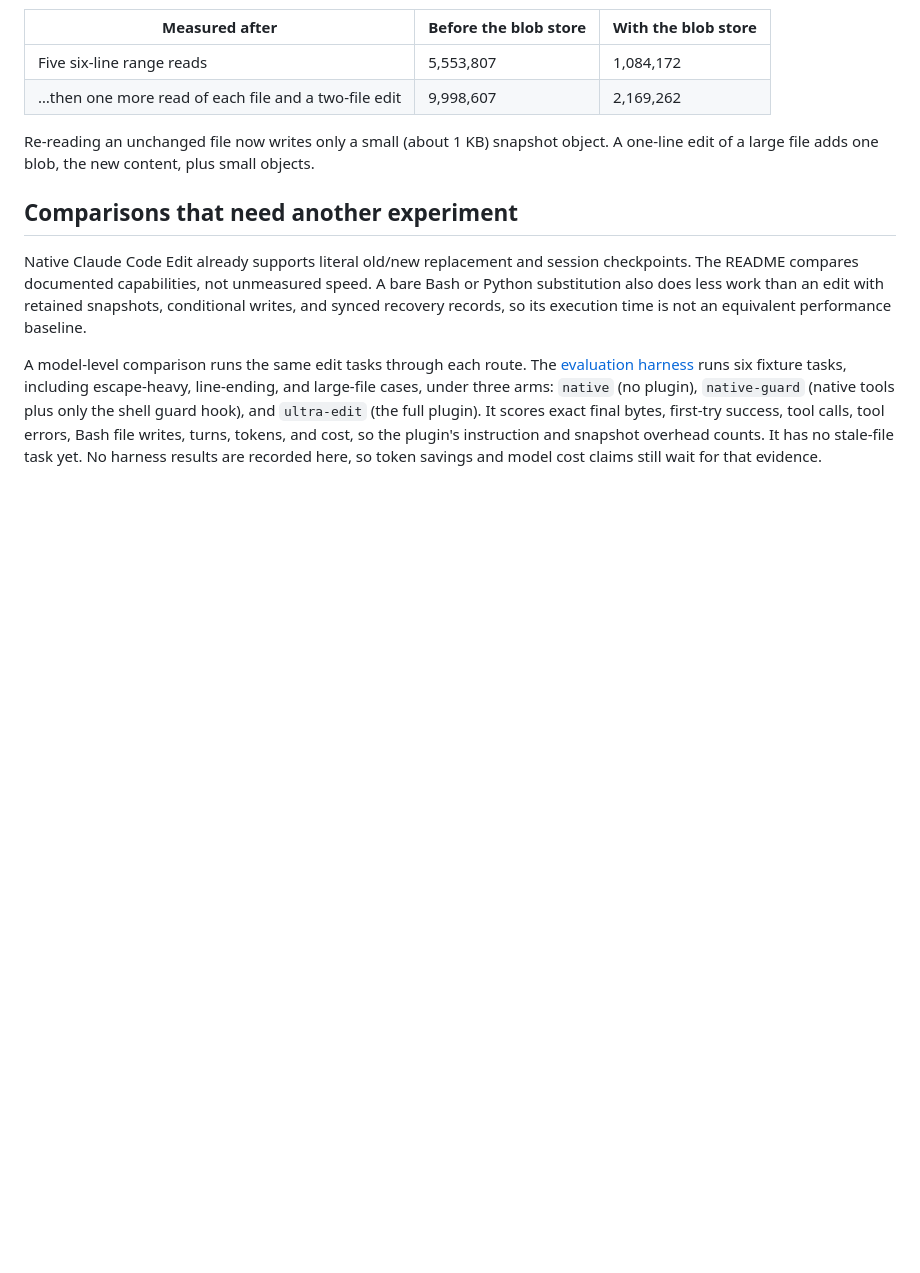
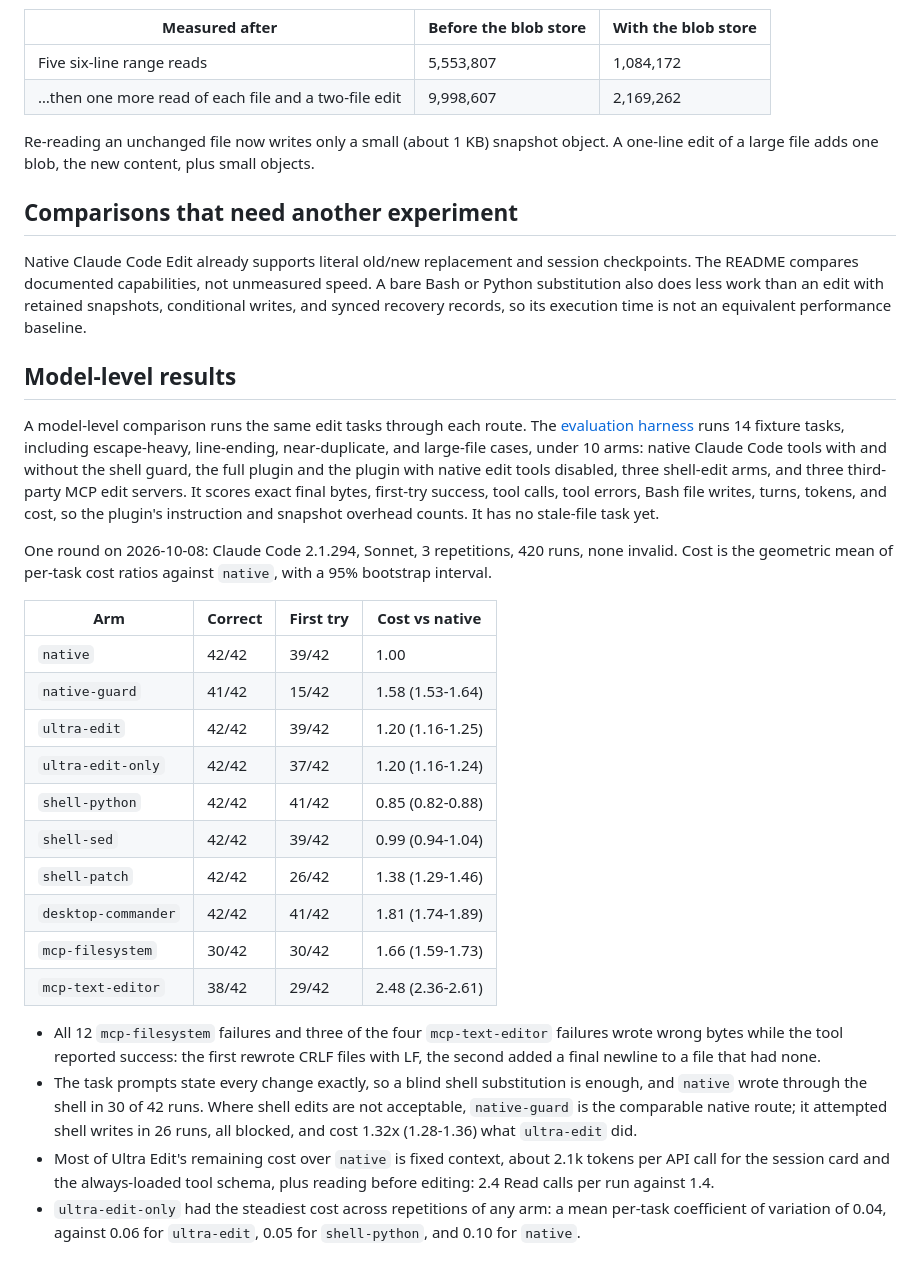
Before and after one commit to subashc2023/ultra-edit, a Markdown page: docs/performance.md, the part around the change. Drawn GitHub-style; blank space fills up the shorter version.

Commit message:
Record the 10-arm benchmark results in the docs
The README and performance notes still said no model-level results existed
and that the harness had six tasks and three arms. Record the 420-run round
(14 tasks, 10 arms, 3 repetitions) with correctness, first-try rates and
paired cost ratios, and what the failures and the remaining overhead were.

Co-Authored-By: Claude Opus 5.5 <noreply@anthropic.com>
Claude-Session: https://claude.ai/code/session_0119w91YtfV5zneM6W23uowP

```diff
--- a/docs/performance.md
+++ b/docs/performance.md
@@ -144,12 +144,47 @@ A bare Bash or Python substitution also does less work than an edit with retaine
 snapshots, conditional writes, and synced recovery records, so its execution
 time is not an equivalent performance baseline.
 
+## Model-level results
+
 A model-level comparison runs the same edit tasks through each route. The
-[evaluation harness](../eval/README.md) runs six fixture tasks, including
-escape-heavy, line-ending, and large-file cases, under three arms: `native` (no
-plugin), `native-guard` (native tools plus only the shell guard hook), and
-`ultra-edit` (the full plugin). It scores exact final bytes, first-try success,
+[evaluation harness](../eval/README.md) runs 14 fixture tasks, including
+escape-heavy, line-ending, near-duplicate, and large-file cases, under 10 arms:
+native Claude Code tools with and without the shell guard, the full plugin and
+the plugin with native edit tools disabled, three shell-edit arms, and three
+third-party MCP edit servers. It scores exact final bytes, first-try success,
 tool calls, tool errors, Bash file writes, turns, tokens, and cost, so the
 plugin's instruction and snapshot overhead counts. It has no stale-file task
-yet. No harness results are recorded here, so token savings and model cost
-claims still wait for that evidence.
+yet.
+
+One round on 2026-10-08: Claude Code 2.1.294, Sonnet, 3 repetitions, 420 runs,
+none invalid. Cost is the geometric mean of per-task cost ratios against
+`native`, with a 95% bootstrap interval.
+
+| Arm | Correct | First try | Cost vs native |
+| --- | --- | --- | --- |
+| `native` | 42/42 | 39/42 | 1.00 |
+| `native-guard` | 41/42 | 15/42 | 1.58 (1.53-1.64) |
+| `ultra-edit` | 42/42 | 39/42 | 1.20 (1.16-1.25) |
+| `ultra-edit-only` | 42/42 | 37/42 | 1.20 (1.16-1.24) |
+| `shell-python` | 42/42 | 41/42 | 0.85 (0.82-0.88) |
+| `shell-sed` | 42/42 | 39/42 | 0.99 (0.94-1.04) |
+| `shell-patch` | 42/42 | 26/42 | 1.38 (1.29-1.46) |
+| `desktop-commander` | 42/42 | 41/42 | 1.81 (1.74-1.89) |
+| `mcp-filesystem` | 30/42 | 30/42 | 1.66 (1.59-1.73) |
+| `mcp-text-editor` | 38/42 | 29/42 | 2.48 (2.36-2.61) |
+
+- All 12 `mcp-filesystem` failures and three of the four `mcp-text-editor`
+  failures wrote wrong bytes while the tool reported success: the first
+  rewrote CRLF files with LF, the second added a final newline to a file that
+  had none.
+- The task prompts state every change exactly, so a blind shell substitution
+  is enough, and `native` wrote through the shell in 30 of 42 runs. Where shell
+  edits are not acceptable, `native-guard` is the comparable native route; it
+  attempted shell writes in 26 runs, all blocked, and cost 1.32x (1.28-1.36)
+  what `ultra-edit` did.
+- Most of Ultra Edit's remaining cost over `native` is fixed context, about
+  2.1k tokens per API call for the session card and the always-loaded tool
+  schema, plus reading before editing: 2.4 Read calls per run against 1.4.
+- `ultra-edit-only` had the steadiest cost across repetitions of any arm: a
+  mean per-task coefficient of variation of 0.04, against 0.06 for
+  `ultra-edit`, 0.05 for `shell-python`, and 0.10 for `native`.
```
Also changed, not shown: README.md (+5 -3 lines), docs/mcp-adapter.md (+2 -1 lines).
